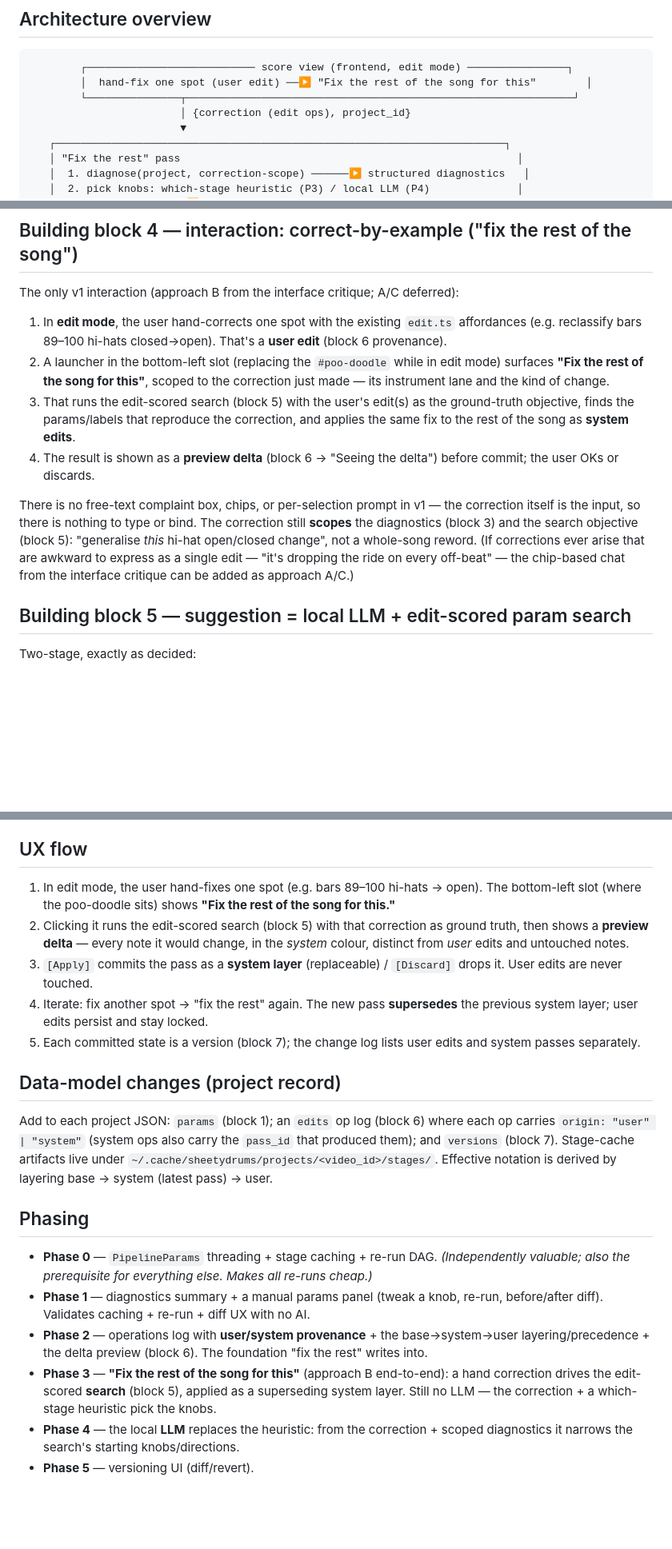
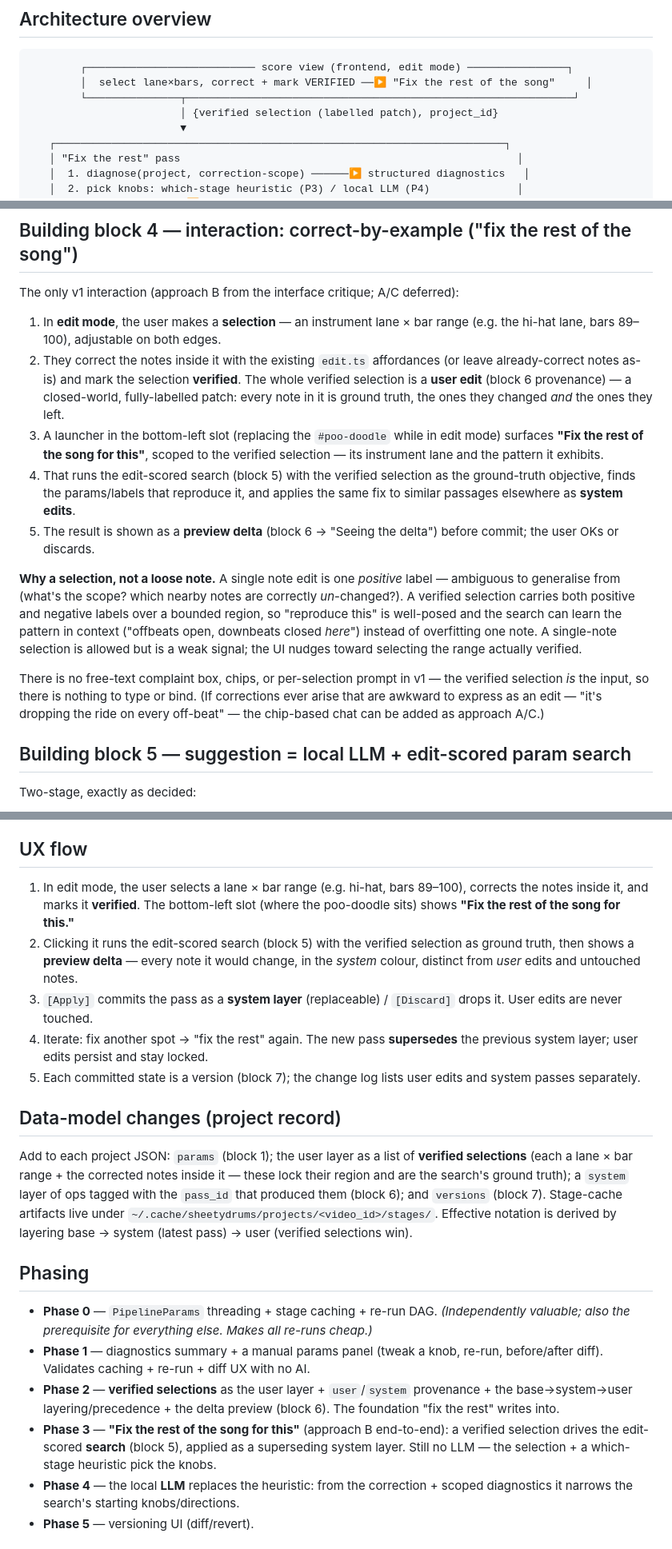
Before and after one commit to bradrogan/sheetydrums, a Markdown page: docs/design/ai-tuning-loop.md, 3 parts joined by grey strips. Shown at 80% size. GitHub-like rendering; blank space fills up the shorter version.

Commit message:
docs: corrections happen inside a verified selection (closed-world label patch)
Refine approach B: corrections are made inside a declared selection (lane × bar
range) the user marks VERIFIED, rather than on loose notes. A verified selection
is a closed-world, fully-labelled patch — every note in it is ground truth (the
changed ones and the unchanged ones) — so "fix the rest" has both positive and
negative labels and generalising is well-posed, instead of overfitting a single
positive from a lone note.

Provenance: a verified selection locks its whole lane × bar range as user-owned
(clean precedence boundary — a system pass may not write anywhere inside it).
Updated the flow diagram, block 4/5/6, data model, and phasing to match.

Co-Authored-By: Claude Opus 4.8 <noreply@anthropic.com>

````diff
--- a/docs/design/ai-tuning-loop.md
+++ b/docs/design/ai-tuning-loop.md
@@ -40,9 +41,9 @@ What already exists and is reusable:
 
 ```
         ┌─────────────────────────── score view (frontend, edit mode) ────────────────┐
-        │  hand-fix one spot (user edit) ──▶ "Fix the rest of the song for this"        │
+        │  select lane×bars, correct + mark VERIFIED ──▶ "Fix the rest of the song"     │
         └───────────────┬──────────────────────────────────────────────────────────────┘
-                        │ {correction (edit ops), project_id}
+                        │ {verified selection (labelled patch), project_id}
                         ▼
    ┌────────────────────────────────────────────────────────────────────────┐
    │ "Fix the rest" pass                                                      │
@@ -172,25 +173,34 @@ grid depends on `transcription` params too — encode that edge in the DAG.
 
 The only v1 interaction (approach B from the interface critique; A/C deferred):
 
-1. In **edit mode**, the user hand-corrects one spot with the existing `edit.ts`
-   affordances (e.g. reclassify bars 89–100 hi-hats closed→open). That's a
-   **user edit** (block 6 provenance).
-2. A launcher in the bottom-left slot (replacing the `#poo-doodle` while in edit
-   mode) surfaces **"Fix the rest of the song for this"**, scoped to the
-   correction just made — its instrument lane and the kind of change.
-3. That runs the edit-scored search (block 5) with the user's edit(s) as the
-   ground-truth objective, finds the params/labels that reproduce the correction,
-   and applies the same fix to the rest of the song as **system edits**.
-4. The result is shown as a **preview delta** (block 6 → "Seeing the delta")
+1. In **edit mode**, the user makes a **selection** — an instrument lane × bar
+   range (e.g. the hi-hat lane, bars 89–100), adjustable on both edges.
+2. They correct the notes inside it with the existing `edit.ts` affordances (or
+   leave already-correct notes as-is) and mark the selection **verified**. The
+   whole verified selection is a **user edit** (block 6 provenance) — a
+   closed-world, fully-labelled patch: every note in it is ground truth, the ones
+   they changed *and* the ones they left.
+3. A launcher in the bottom-left slot (replacing the `#poo-doodle` while in edit
+   mode) surfaces **"Fix the rest of the song for this"**, scoped to the verified
+   selection — its instrument lane and the pattern it exhibits.
+4. That runs the edit-scored search (block 5) with the verified selection as the
+   ground-truth objective, finds the params/labels that reproduce it, and applies
+   the same fix to similar passages elsewhere as **system edits**.
+5. The result is shown as a **preview delta** (block 6 → "Seeing the delta")
    before commit; the user OKs or discards.
 
+**Why a selection, not a loose note.** A single note edit is one *positive* label
+— ambiguous to generalise from (what's the scope? which nearby notes are
+correctly *un*-changed?). A verified selection carries both positive and negative
+labels over a bounded region, so "reproduce this" is well-posed and the search can
+learn the pattern in context ("offbeats open, downbeats closed *here*") instead of
+overfitting one note. A single-note selection is allowed but is a weak signal; the
+UI nudges toward selecting the range actually verified.
+
 There is no free-text complaint box, chips, or per-selection prompt in v1 — the
-correction itself is the input, so there is nothing to type or bind. The
-correction still **scopes** the diagnostics (block 3) and the search objective
-(block 5): "generalise *this* hi-hat open/closed change", not a whole-song reword.
-(If corrections ever arise that are awkward to express as a single edit — "it's
-dropping the ride on every off-beat" — the chip-based chat from the interface
-critique can be added as approach A/C.)
+verified selection *is* the input, so there is nothing to type or bind. (If
+corrections ever arise that are awkward to express as an edit — "it's dropping the
+ride on every off-beat" — the chip-based chat can be added as approach A/C.)
 
 ## Building block 5 — suggestion = local LLM + edit-scored param search
 
@@ -303,26 +315,28 @@ Tradeoffs: first pull is a few GB; Metal inference is slower than a hosted front
 
 ## UX flow
 
-1. In edit mode, the user hand-fixes one spot (e.g. bars 89–100 hi-hats → open). The bottom-left slot (where the poo-doodle sits) shows **"Fix the rest of the song for this."**
-2. Clicking it runs the edit-scored search (block 5) with that correction as ground truth, then shows a **preview delta** — every note it would change, in the *system* colour, distinct from *user* edits and untouched notes.
+1. In edit mode, the user selects a lane × bar range (e.g. hi-hat, bars 89–100), corrects the notes inside it, and marks it **verified**. The bottom-left slot (where the poo-doodle sits) shows **"Fix the rest of the song for this."**
+2. Clicking it runs the edit-scored search (block 5) with the verified selection as ground truth, then shows a **preview delta** — every note it would change, in the *system* colour, distinct from *user* edits and untouched notes.
 3. `[Apply]` commits the pass as a **system layer** (replaceable) / `[Discard]` drops it. User edits are never touched.
 4. Iterate: fix another spot → "fix the rest" again. The new pass **supersedes** the previous system layer; user edits persist and stay locked.
 5. Each committed state is a version (block 7); the change log lists user edits and system passes separately.
 
 ## Data-model changes (project record)
 
-Add to each project JSON: `params` (block 1); an `edits` op log (block 6) where each
-op carries `origin: "user" | "system"` (system ops also carry the `pass_id` that
-produced them); and `versions` (block 7). Stage-cache artifacts live under
+Add to each project JSON: `params` (block 1); the user layer as a list of
+**verified selections** (each a lane × bar range + the corrected notes inside it —
+these lock their region and are the search's ground truth); a `system` layer of
+ops tagged with the `pass_id` that produced them (block 6); and `versions`
+(block 7). Stage-cache artifacts live under
 `~/.cache/sheetydrums/projects/<video_id>/stages/`. Effective notation is derived by
-layering base → system (latest pass) → user.
+layering base → system (latest pass) → user (verified selections win).
 
 ## Phasing
 
 - **Phase 0** — `PipelineParams` threading + stage caching + re-run DAG. *(Independently valuable; also the prerequisite for everything else. Makes all re-runs cheap.)*
 - **Phase 1** — diagnostics summary + a manual params panel (tweak a knob, re-run, before/after diff). Validates caching + re-run + diff UX with no AI.
-- **Phase 2** — operations log with **user/system provenance** + the base→system→user layering/precedence + the delta preview (block 6). The foundation "fix the rest" writes into.
-- **Phase 3** — **"Fix the rest of the song for this"** (approach B end-to-end): a hand correction drives the edit-scored **search** (block 5), applied as a superseding system layer. Still no LLM — the correction + a which-stage heuristic pick the knobs.
+- **Phase 2** — **verified selections** as the user layer + `user`/`system` provenance + the base→system→user layering/precedence + the delta preview (block 6). The foundation "fix the rest" writes into.
+- **Phase 3** — **"Fix the rest of the song for this"** (approach B end-to-end): a verified selection drives the edit-scored **search** (block 5), applied as a superseding system layer. Still no LLM — the selection + a which-stage heuristic pick the knobs.
 - **Phase 4** — the local **LLM** replaces the heuristic: from the correction + scoped diagnostics it narrows the search's starting knobs/directions.
 - **Phase 5** — versioning UI (diff/revert).
 
````
Also changed, not shown: other parts of docs/design/ai-tuning-loop.md (+13 -10 lines).
